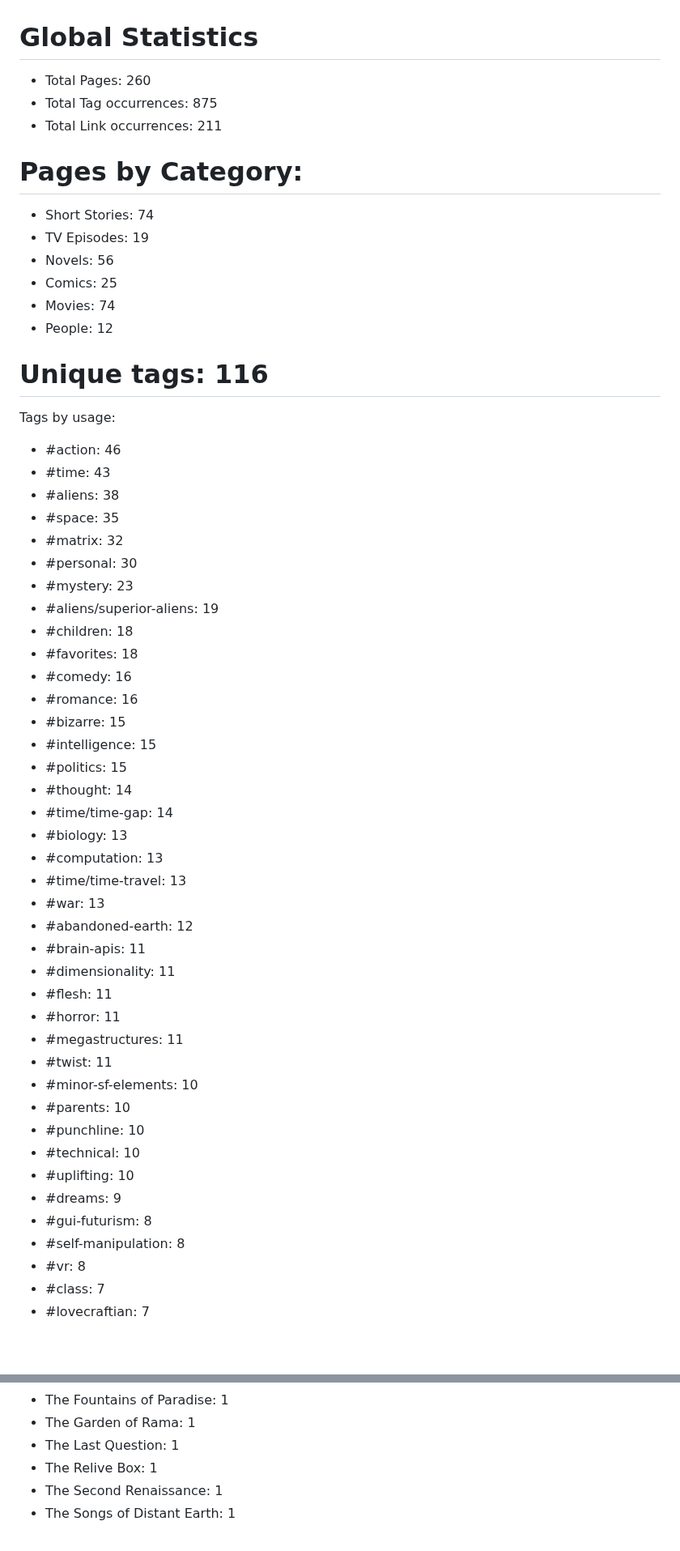
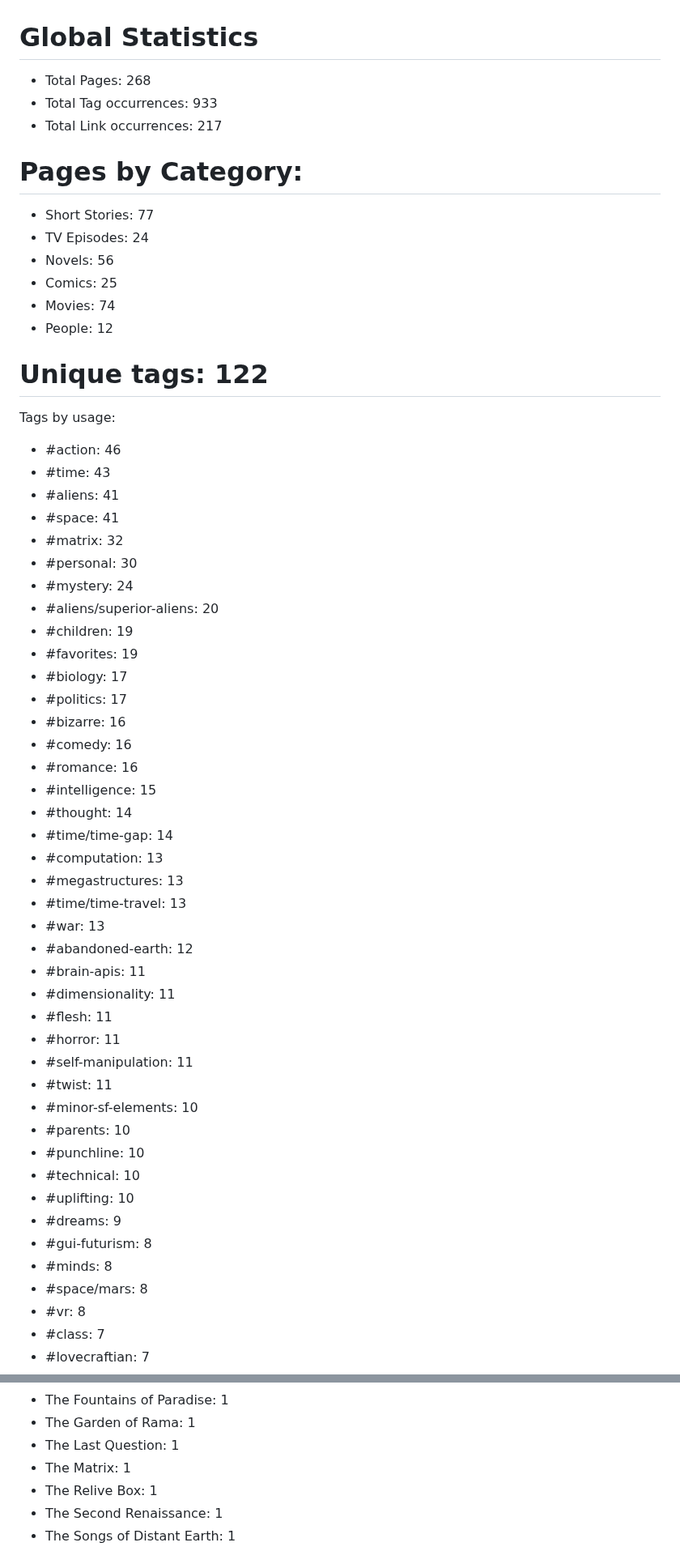
Before and after one commit to kh3dron/scifi-database, a Markdown page: README.md, 2 parts joined by grey strips. Shown at 81% size. Drawn GitHub-style; blank space fills up the shorter version.

Commit message:
Update README.md via GitHub Actions

```diff
--- a/README.md
+++ b/README.md
@@ -1,39 +1,40 @@
 # Global Statistics
-* Total Pages: 260
-* Total Tag occurrences: 875
-* Total Link occurrences: 211
+* Total Pages: 268
+* Total Tag occurrences: 933
+* Total Link occurrences: 217
 
 
 # Pages by Category:
-* Short Stories: 74
-* TV Episodes: 19
+* Short Stories: 77
+* TV Episodes: 24
 * Novels: 56
 * Comics: 25
 * Movies: 74
 * People: 12
 
 
-# Unique tags: 116
+# Unique tags: 122
 Tags by usage:
 * #action: 46
 * #time: 43
-* #aliens: 38
-* #space: 35
+* #aliens: 41
+* #space: 41
 * #matrix: 32
 * #personal: 30
-* #mystery: 23
-* #aliens/superior-aliens: 19
-* #children: 18
-* #favorites: 18
+* #mystery: 24
+* #aliens/superior-aliens: 20
+* #children: 19
+* #favorites: 19
+* #biology: 17
+* #politics: 17
+* #bizarre: 16
 * #comedy: 16
 * #romance: 16
-* #bizarre: 15
 * #intelligence: 15
-* #politics: 15
 * #thought: 14
 * #time/time-gap: 14
-* #biology: 13
 * #computation: 13
+* #megastructures: 13
 * #time/time-travel: 13
 * #war: 13
 * #abandoned-earth: 12
@@ -41,7 +42,7 @@ Tags by usage:
 * #dimensionality: 11
 * #flesh: 11
 * #horror: 11
-* #megastructures: 11
+* #self-manipulation: 11
 * #twist: 11
 * #minor-sf-elements: 10
 * #parents: 10
@@ -50,7 +51,8 @@ Tags by usage:
 * #uplifting: 10
 * #dreams: 9
 * #gui-futurism: 8
-* #self-manipulation: 8
+* #minds: 8
+* #space/mars: 8
 * #vr: 8
 * #class: 7
 * #lovecraftian: 7
@@ -230,6 +236,7 @@ Links by usage:
 * The Fountains of Paradise: 1
 * The Garden of Rama: 1
 * The Last Question: 1
+* The Matrix: 1
 * The Relive Box: 1
 * The Second Renaissance: 1
 * The Songs of Distant Earth: 1
```
Also changed, not shown: other parts of README.md (+19 -15 lines), analysis/smallest-files.md (+60 -52 lines).
